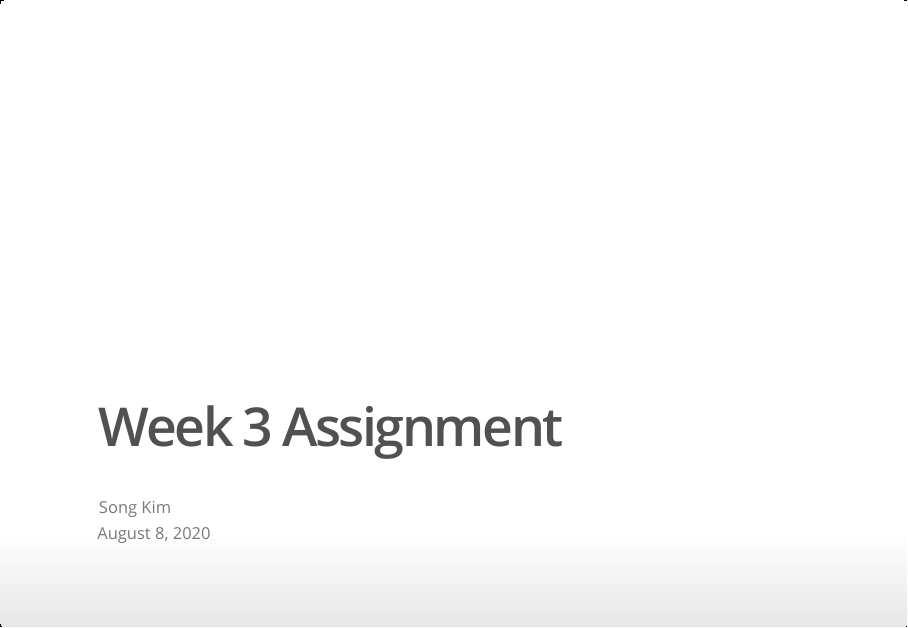
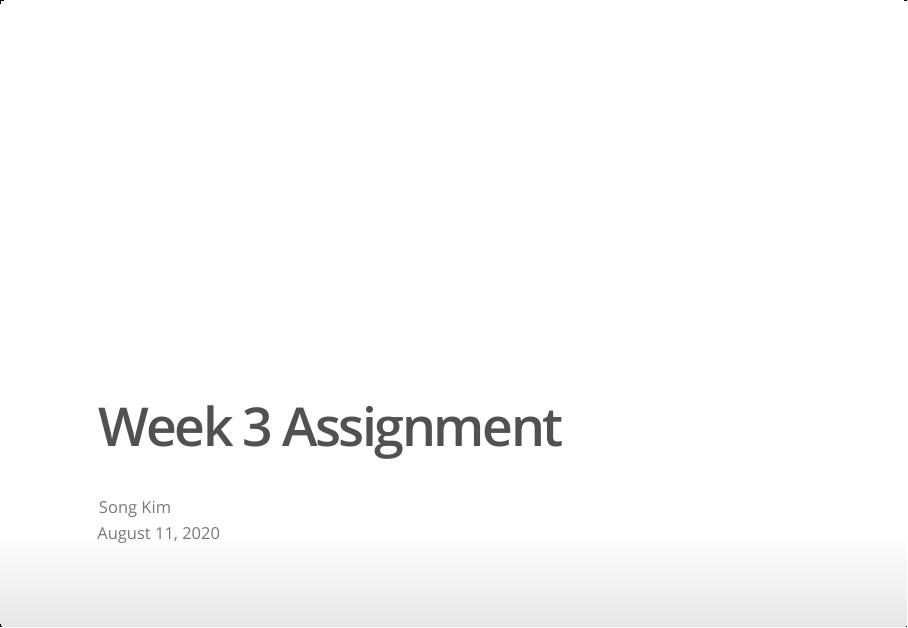
Before and after one commit to kikipet/plotly1, an R Markdown document (pres2.Rmd): page 1 of 2. The pictures show the output file pres2.html that the author committed with the source, opened offline.

Commit message:
update pres2

```diff
--- a/pres2.Rmd
+++ b/pres2.Rmd
@@ -1,7 +1,7 @@
 ---
 title: "Week 3 Assignment"
 author: Song Kim
-date: August 8, 2020
+date: August 11, 2020
 output: ioslides_presentation
 ---
 
```
Also changed, not shown: pres2.html.
